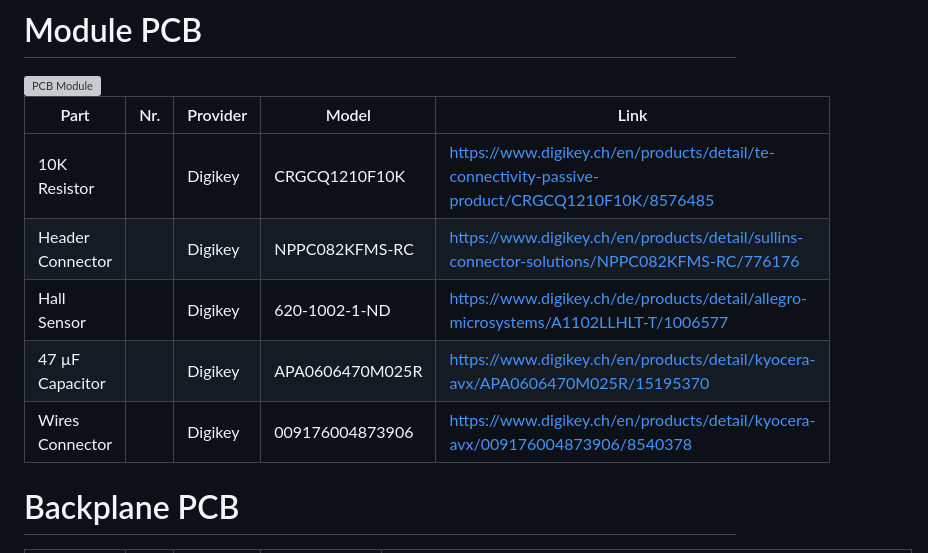
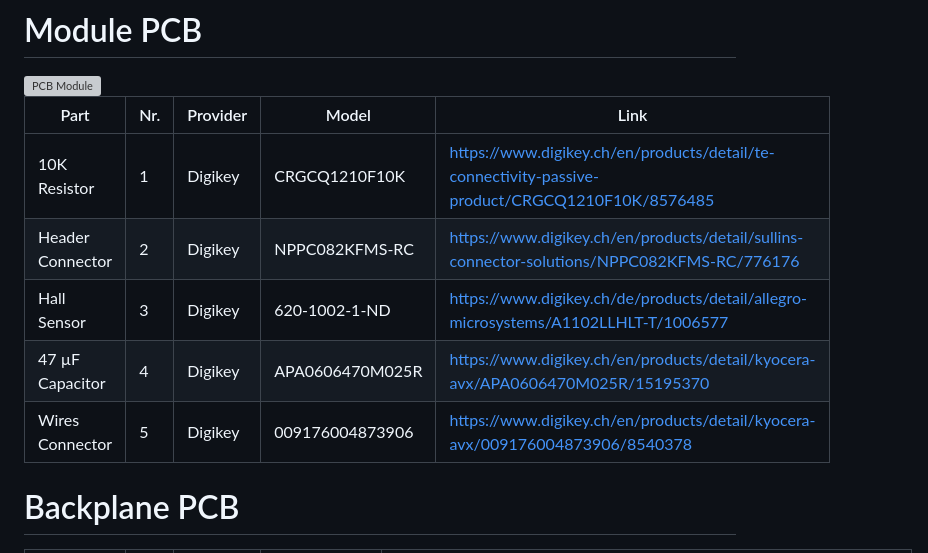
Before and after one commit to g000ze/Split-Flap-Display, a Markdown page: README.md, the part around the change. GitHub-like rendering; grey boxes are pictures that could not be loaded.

```diff
--- a/README.md
+++ b/README.md
@@ -100,11 +100,11 @@ The software was mainly written by me. See GitHub repository for details and ask
 
 | Part                              | Nr. | Provider            | Model           | Link                                                                                                                               |
 |-----------------------------------|-----|---------------------|-----------------|------------------------------------------------------------------------------------------------------------------------------------|
-| 10K Resistor                      |     | Digikey             | CRGCQ1210F10K   | https://www.digikey.ch/en/products/detail/te-connectivity-passive-product/CRGCQ1210F10K/8576485                                    |
-| Header Connector                  |     | Digikey             | NPPC082KFMS-RC  | https://www.digikey.ch/en/products/detail/sullins-connector-solutions/NPPC082KFMS-RC/776176                                        |
-| Hall Sensor                       |     | Digikey             | 620-1002-1-ND   | https://www.digikey.ch/de/products/detail/allegro-microsystems/A1102LLHLT-T/1006577                                                |
-| 47 µF Capacitor                   |     | Digikey             | APA0606470M025R | https://www.digikey.ch/en/products/detail/kyocera-avx/APA0606470M025R/15195370                                                     |
-| Wires Connector                   |     | Digikey             | 009176004873906 | https://www.digikey.ch/en/products/detail/kyocera-avx/009176004873906/8540378                                                      |
+| 10K Resistor                      | 1   | Digikey             | CRGCQ1210F10K   | https://www.digikey.ch/en/products/detail/te-connectivity-passive-product/CRGCQ1210F10K/8576485                                    |
+| Header Connector                  | 2   | Digikey             | NPPC082KFMS-RC  | https://www.digikey.ch/en/products/detail/sullins-connector-solutions/NPPC082KFMS-RC/776176                                        |
+| Hall Sensor                       | 3   | Digikey             | 620-1002-1-ND   | https://www.digikey.ch/de/products/detail/allegro-microsystems/A1102LLHLT-T/1006577                                                |
+| 47 µF Capacitor                   | 4   | Digikey             | APA0606470M025R | https://www.digikey.ch/en/products/detail/kyocera-avx/APA0606470M025R/15195370                                                     |
+| Wires Connector                   | 5   | Digikey             | 009176004873906 | https://www.digikey.ch/en/products/detail/kyocera-avx/009176004873906/8540378                                                      |
 
 # Backplane PCB
 
```
